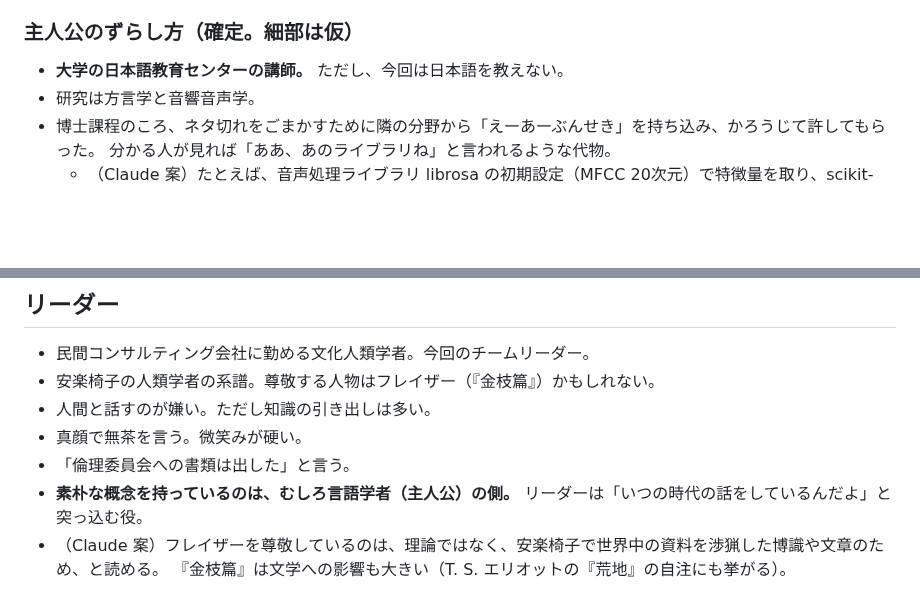
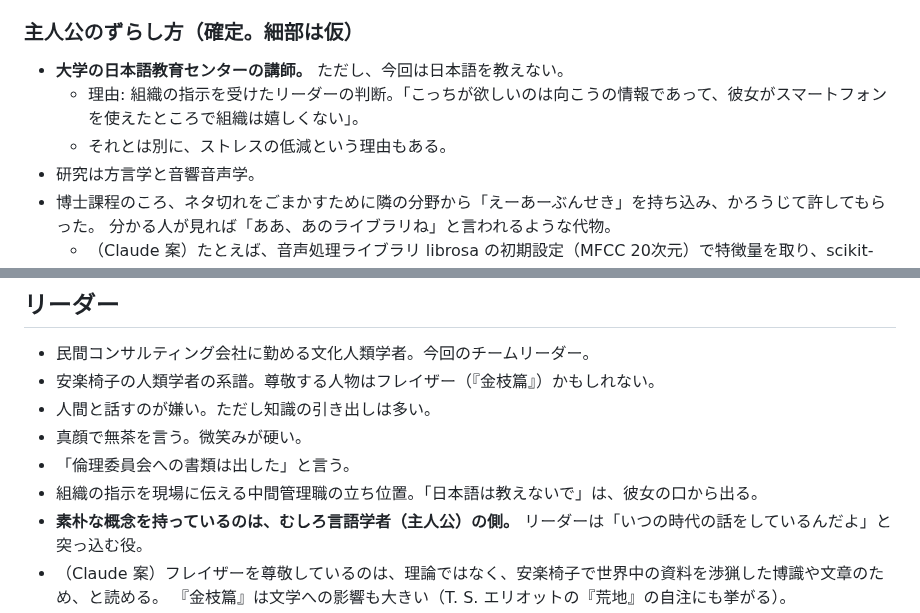
Before and after one commit to konumatakaki/hjartablod-ormsins, a Markdown page: docs/characters.md, 2 parts joined by grey strips. Rendered like a GitHub page; blank space fills up the shorter version.

Commit message:
Record why the protagonist does not teach Japanese
Co-Authored-By: Claude Opus 5.5 <noreply@anthropic.com>
Claude-Session: https://claude.ai/code/session_01MpbUPDivZsaB6Y3A8QCBQE

```diff
--- a/docs/characters.md
+++ b/docs/characters.md
@@ -31,6 +31,8 @@
 ### 主人公のずらし方（確定。細部は仮）
 
 - **大学の日本語教育センターの講師。** ただし、今回は日本語を教えない。
+  - 理由: 組織の指示を受けたリーダーの判断。「こっちが欲しいのは向こうの情報であって、彼女がスマートフォンを使えたところで組織は嬉しくない」。
+  - それとは別に、ストレスの低減という理由もある。
 - 研究は方言学と音響音声学。
 - 博士課程のころ、ネタ切れをごまかすために隣の分野から「えーあーぶんせき」を持ち込み、かろうじて許してもらった。
   分かる人が見れば「ああ、あのライブラリね」と言われるような代物。
@@ -58,6 +60,7 @@
 - 人間と話すのが嫌い。ただし知識の引き出しは多い。
 - 真顔で無茶を言う。微笑みが硬い。
 - 「倫理委員会への書類は出した」と言う。
+- 組織の指示を現場に伝える中間管理職の立ち位置。「日本語は教えないで」は、彼女の口から出る。
 - **素朴な概念を持っているのは、むしろ言語学者（主人公）の側。** リーダーは「いつの時代の話をしているんだよ」と突っ込む役。
 - （Claude 案）フレイザーを尊敬しているのは、理論ではなく、安楽椅子で世界中の資料を渉猟した博識や文章のため、と読める。
   『金枝篇』は文学への影響も大きい（T. S. エリオットの『荒地』の自注にも挙がる）。
```
